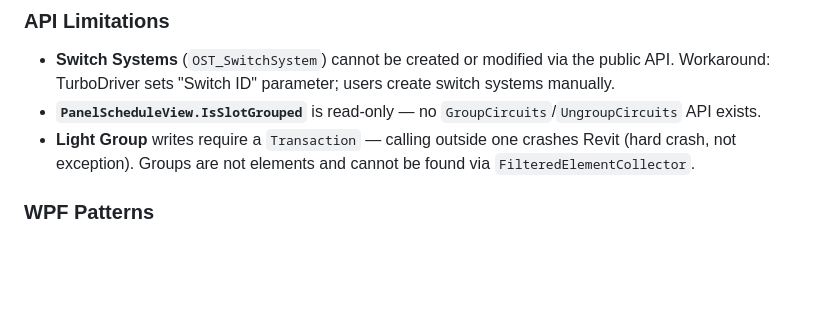
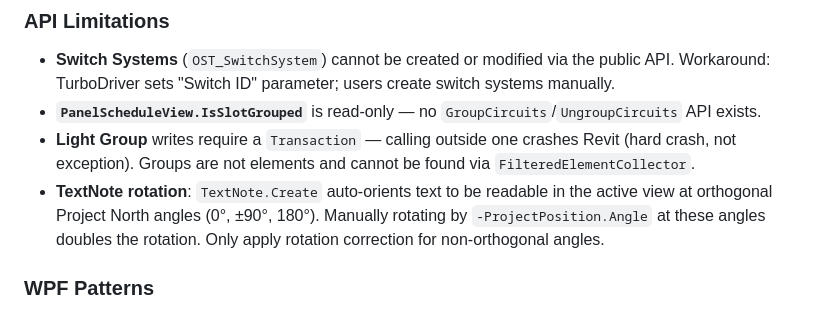
Before and after one commit to CDLTG/TurboSuite3D, a Markdown page: CLAUDE.md, the part around the change. Drawn GitHub-style; blank space fills up the shorter version.

Commit message:
Document TextNote auto-orientation behavior at orthogonal angles
Co-Authored-By: Claude Opus 4.6 <noreply@anthropic.com>

```diff
--- a/CLAUDE.md
+++ b/CLAUDE.md
@@ -147,6 +147,7 @@ In `TurboSuite.Tab`, `Autodesk.Revit.DB.Color` conflicts with `System.Windows.Me
 - **Switch Systems** (`OST_SwitchSystem`) cannot be created or modified via the public API. Workaround: TurboDriver sets "Switch ID" parameter; users create switch systems manually.
 - **`PanelScheduleView.IsSlotGrouped`** is read-only — no `GroupCircuits`/`UngroupCircuits` API exists.
 - **Light Group** writes require a `Transaction` — calling outside one crashes Revit (hard crash, not exception). Groups are not elements and cannot be found via `FilteredElementCollector`.
+- **TextNote rotation**: `TextNote.Create` auto-orients text to be readable in the active view at orthogonal Project North angles (0°, ±90°, 180°). Manually rotating by `-ProjectPosition.Angle` at these angles doubles the rotation. Only apply rotation correction for non-orthogonal angles.
 
 ### WPF Patterns
 
```
